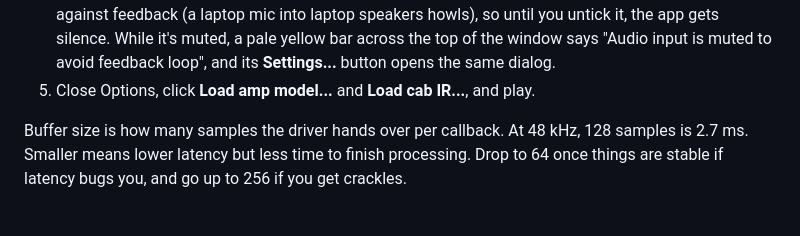
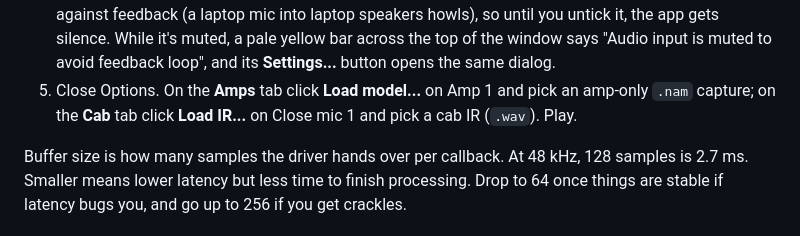
Before and after one commit to SeanSnaider/BellyDSP, a Markdown page: docs/SETUP.md, the part around the change. Rendered like a GitHub page.

Commit message:
SETUP: the current panel's load buttons
Co-Authored-By: Claude Opus 5.5 <noreply@anthropic.com>

```diff
--- a/docs/SETUP.md
+++ b/docs/SETUP.md
@@ -52,7 +52,7 @@ First-time setup, which the app remembers afterwards:
 2. Audio device: **Scarlett Solo 4th Gen** for both input and output. Sample rate **48000**, buffer size **128** (2.7 ms).
 3. Active input channels: **Input 1** only.
 4. Untick **Mute audio input** (next to "Feedback Loop:"). JUCE mutes the input by default to protect against feedback (a laptop mic into laptop speakers howls), so until you untick it, the app gets silence. While it's muted, a pale yellow bar across the top of the window says "Audio input is muted to avoid feedback loop", and its **Settings...** button opens the same dialog.
-5. Close Options, click **Load amp model...** and **Load cab IR...**, and play.
+5. Close Options. On the **Amps** tab click **Load model...** on Amp 1 and pick an amp-only `.nam` capture; on the **Cab** tab click **Load IR...** on Close mic 1 and pick a cab IR (`.wav`). Play.
 
 Buffer size is how many samples the driver hands over per callback. At 48 kHz, 128 samples is 2.7 ms. Smaller means lower latency but less time to finish processing. Drop to 64 once things are stable if latency bugs you, and go up to 256 if you get crackles.
 
```
